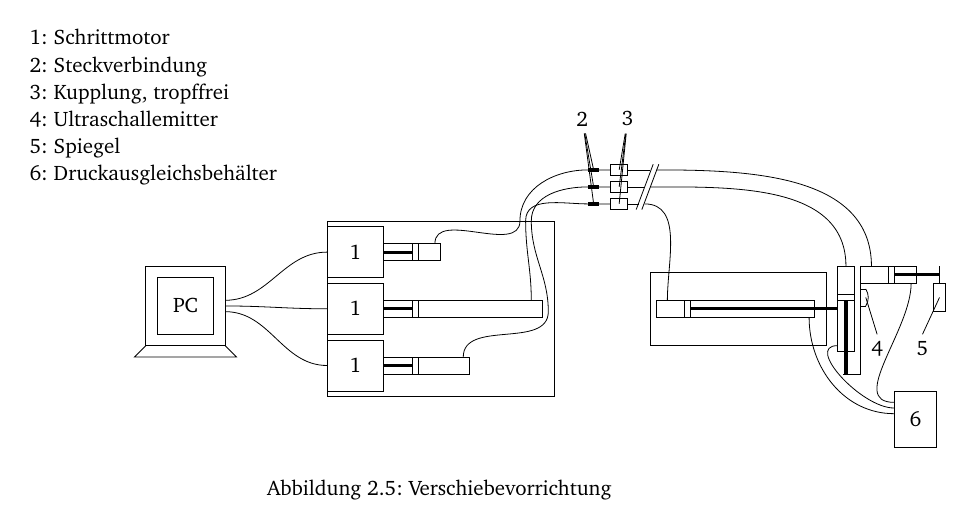
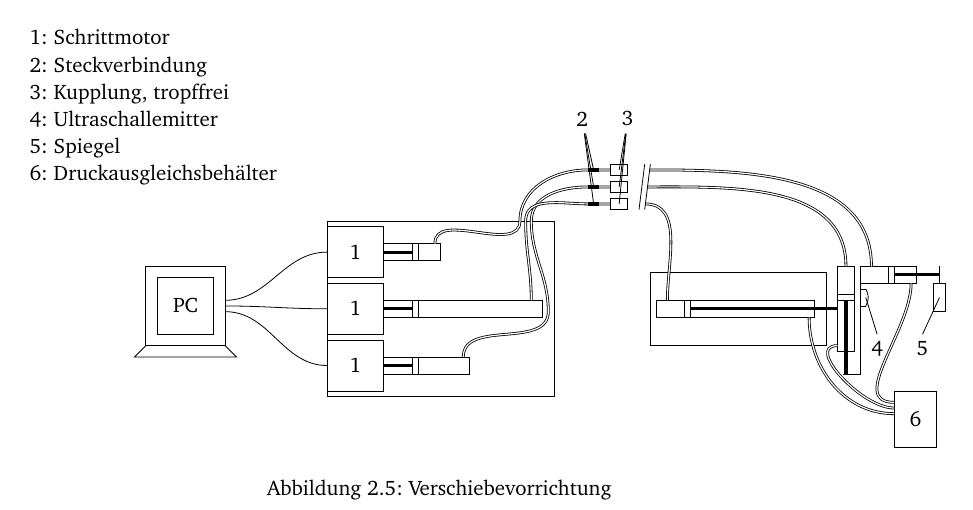
Before and after one commit to lino-lemmer/physik590, a LaTeX document (Arbeit.tex): part of page 8 of 12, cut so that both start at the same text. Compiled offline with pdfLaTeX.

Commit message:
Bild Verschiebevorrichtung verbessert

```diff
--- a/Arbeit.tex
+++ b/Arbeit.tex
@@ -389,26 +389,26 @@ man in den Echo-Amplituden die exponentielle Querrelaxation mit $T_2$ erkennen.
 
         % Schläuche mit Steckverbindung und Kupplungen
 
-        \draw (5.4,-.4) to [out=90, in=-90] (6.9,.4) to [out=90, in=-90] (6.6,2) to [out=90, in=180] (7.6,2.6) -- (8.,2.6);
+        \draw[double] (5.4,-.4) to [out=90, in=-90] (6.9,.4) to [out=90, in=-90] (6.6,2) to [out=90, in=180] (7.6,2.6) -- (8.,2.6);
         \draw[ultra thick] (7.6,2.6) -- coordinate (S1)  (7.8,2.6) ;
         \draw (8.,2.5) rectangle coordinate (K1) (8.3,2.7);
-        \draw (8.3,2.3) -- (8.5,2.3);
-        \draw (8.6,2.3) to [out=0, in=90] (9,.6);
+        \draw[double] (8.3,2.6) -- (8.55,2.6);
+        \draw[double] (8.65,2.6) to [out=0, in=90] (12.15,1.2);
 
-        \draw (6.6,.6) to [out=90, in=-90] (6.5,2) to [out=90, in=180] (7.6,2.3) -- (8.,2.3);
+        \draw[double] (6.6,.6) to [out=90, in=-90] (6.5,2) to [out=90, in=180] (7.6,2.3) -- (8.,2.3);
         \draw[ultra thick] (7.6,2.3) --  coordinate (S2) (7.8,2.3) ;
         \draw (8.,2.4) rectangle coordinate (K2) (8.3,2.2);
-        \draw (8.3,2.6) -- (8.6,2.6);
-        \draw (8.7,2.6) to [out=0, in=90] (12.15,1.2);
+        \draw[double] (8.3,2.3) -- (8.51,2.3);
+        \draw[double] (8.61,2.3) to [out=0, in=90] (9,.6);
 
-        \draw (4.9,1.6) to [out=90, in=-90] (6.4,2) to [out=90, in=180] (7.6,2.9) -- (8.,2.9);
+        \draw[double] (4.9,1.6) to [out=90, in=-90] (6.4,2) to [out=90, in=180] (7.6,2.9) -- (8.,2.9);
         \draw[ultra thick] (7.6,2.9) -- coordinate (S3) (7.8,2.9);
         \draw (8.,2.8) rectangle coordinate (K3) (8.3,3.0);
-        \draw (8.3,2.9) -- (8.7,2.9);
-        \draw (8.8,2.9) to [out=0, in=90] (12.6,1.2);
+        \draw[double] (8.3,2.9) -- (8.59,2.9);
+        \draw[double] (8.69,2.9) to [out=0, in=90] (12.6,1.2);
 
-        \draw (8.45,2.2) -- (8.75,3.0);
-        \draw (8.55,2.2) -- (8.85,3.0);
+        \draw (8.5,2.2) -- (8.6,3.0);
+        \draw (8.6,2.2) -- (8.7,3.0);
 
         \node (S) at (7.5,3.8) {2};
         \foreach \y in {(S1), (S2), (S3)}
```
Also changed, not shown: Arbeit.tex (6 more changed lines).
